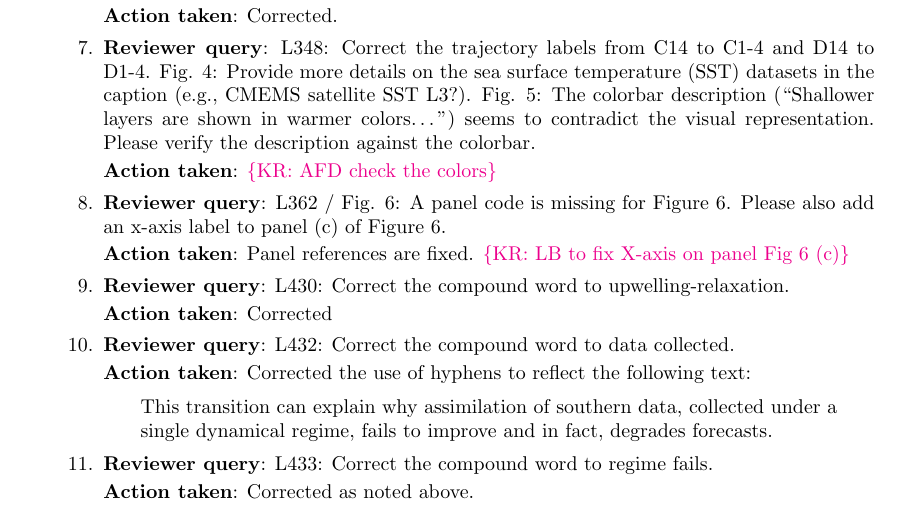
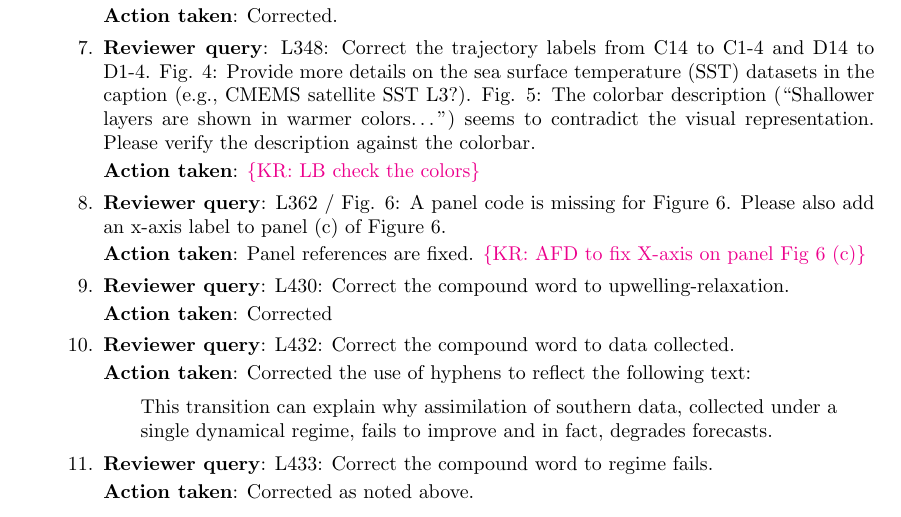
Before and after one commit to kanna/natcomm25, a LaTeX document (review/answers-to-reviewers.tex): part of page 4 of 8, cut so that both start at the same text. Compiled offline with pdfLaTeX.

Commit message:
Updates from Overleaf

```diff
--- a/review/answers-to-reviewers.tex
+++ b/review/answers-to-reviewers.tex
@@ -299,12 +299,12 @@ of the Methods section.
     representation. Please verify the description against the
     colorbar.
 
-    \action: \kc{AFD check the colors}
+    \action: \kc{LB check the colors}
 
   \item \reply: L362 / Fig. 6: A panel code is missing for Figure 6.
     Please also add an x-axis label to panel (c) of Figure 6.
 
-    \action: Panel references are fixed. \kc{LB to fix X-axis on panel
+    \action: Panel references are fixed. \kc{AFD to fix X-axis on panel
       Fig 6 (c)}
 
   \item \reply: L430: Correct the compound word to
```
Also changed, not shown: results.tex (+2 -2 lines).
